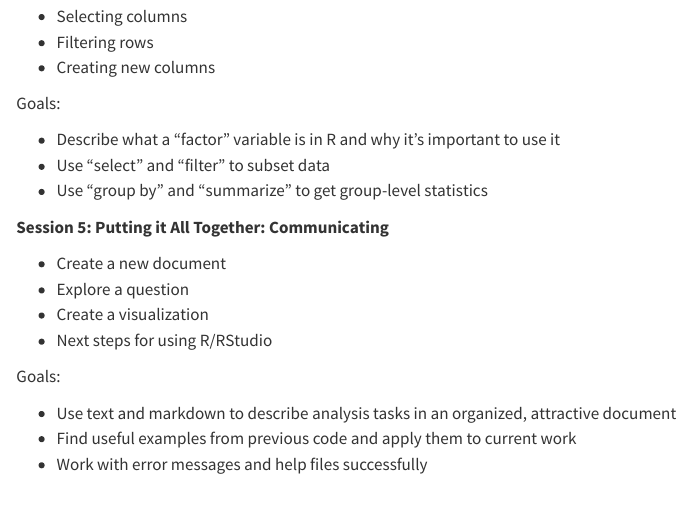
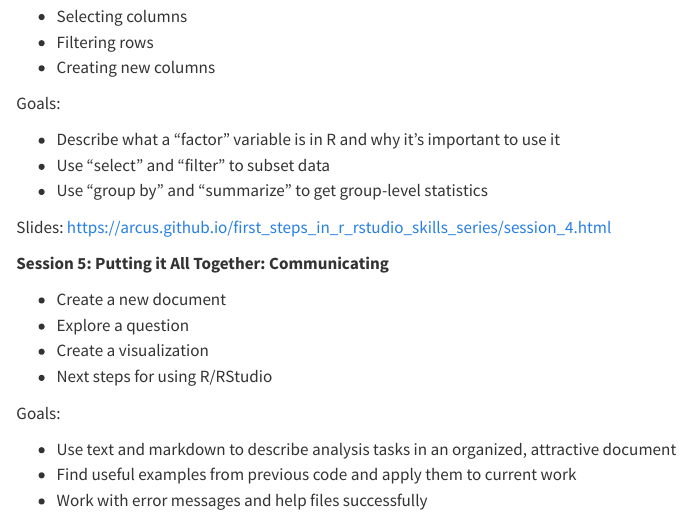
Before and after one commit to arcus/first_steps_in_r_rstudio_skills_series, a Quarto document (index.qmd): the page in a window 1100 px wide, from 2800 px down. Rendered offline with R 4.5, knitr and Pandoc in place of Quarto, with nearby package versions.

Commit message:
add slides for session 4

```diff
--- a/index.qmd
+++ b/index.qmd
@@ -115,6 +115,8 @@ Goals:
 - Use "select" and "filter" to subset data
 - Use "group by" and "summarize" to get group-level statistics
 
+Slides: https://arcus.github.io/first_steps_in_r_rstudio_skills_series/session_4.html
+
 **Session 5: Putting it All Together: Communicating**
 
   * Create a new document
```
Also changed, not shown: docs/search.json, 1 other file.
